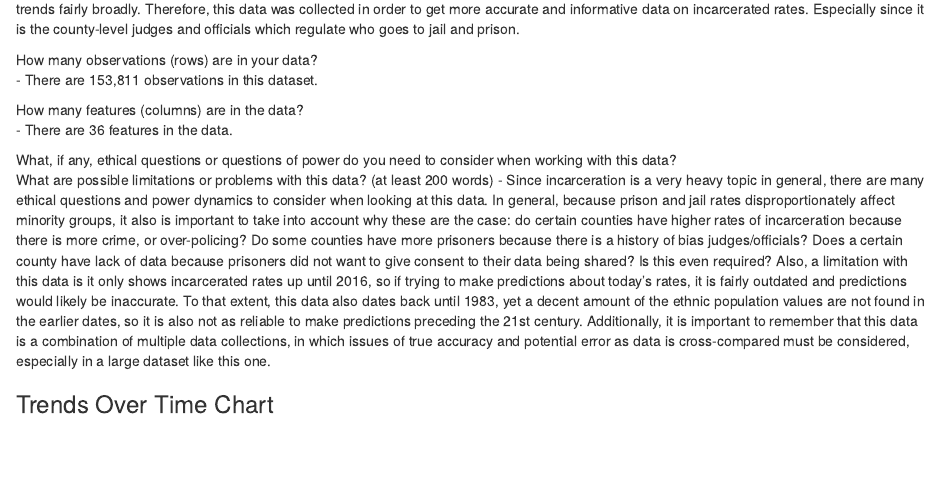
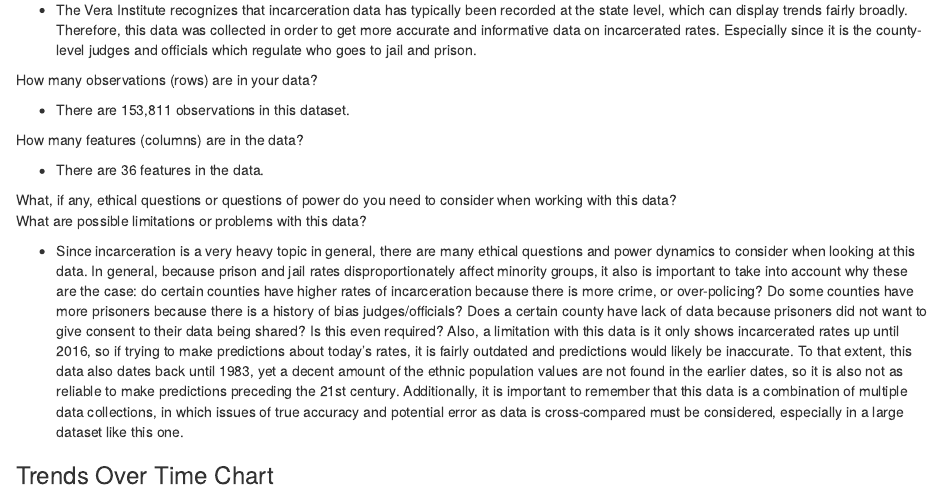
Before and after one commit to info-201b-sp24/a4-incarceration-assignment-joliesim, an R Markdown document (index.Rmd): the page in a window 1100 px wide, from 940 px down before the commit and from 990 px down after it. Rendered offline with R 4.5, knitr and Pandoc, with nearby package versions; some code elsewhere in the file could not run offline.

Commit message:
Editing spacing of text.

```diff
--- a/index.Rmd
+++ b/index.Rmd
@@ -18,22 +18,28 @@ While the data provides prison population rates for many racial groups, many of
 ### The Dataset
 
 Who collected the data?
+
   - This data is collected by the Vera Institue, a nonprofit national research organization known for criminal justice research.
 
 How was the data collected or generated?
+
   - This data was collected by Vera's analyzation of two other data collections from the Bureau of Justice Statistics: the Census of Jails, which covers all jails and is performed every 5-7 years since 1970; and the Annual Survey of Jails, which covers ~1/3 of all jails but covers almost all of the biggest jails in the country.
 
 Why was the data collected?
+
   - The Vera Institute recognizes that incarceration data has typically been recorded at the state level, which can display trends fairly broadly. Therefore, this data was collected in order to get more accurate and informative data on incarcerated rates. Especially since it is the county-level judges and officials which regulate who goes to jail and prison.
 
 How many observations (rows) are in your data?
+
   - There are 153,811 observations in this dataset.
 
 How many features (columns) are in the data?
+
   - There are 36 features in the data.
 
 What, if any, ethical questions or questions of power do you need to consider when working with this data?
-What are possible limitations or problems with this data?   (at least 200 words)
+What are possible limitations or problems with this data?
+
   - Since incarceration is a very heavy topic in general, there are many ethical questions and power dynamics to consider when looking at this data. In general, because prison and jail rates disproportionately affect minority groups, it also is important to take into account why these are the case: do certain counties have higher rates of incarceration because there is more crime, or over-policing? Do some counties have more prisoners because there is a history of bias judges/officials? Does a certain county have lack of data because prisoners did not want to give consent to their data being shared? Is this even required? Also, a limitation with this data is it only shows incarcerated rates up until 2016, so if trying to make predictions about today's rates, it is fairly outdated and predictions would likely be inaccurate. To that extent, this data also dates back until 1983, yet a decent amount of the ethnic population values are not found in the earlier dates, so it is also not as reliable to make predictions preceding the 21st century. Additionally, it is important to remember that this data is a combination of multiple data collections, in which issues of true accuracy and potential error as data is cross-compared must be considered, especially in a large dataset like this one.
 
 
```
